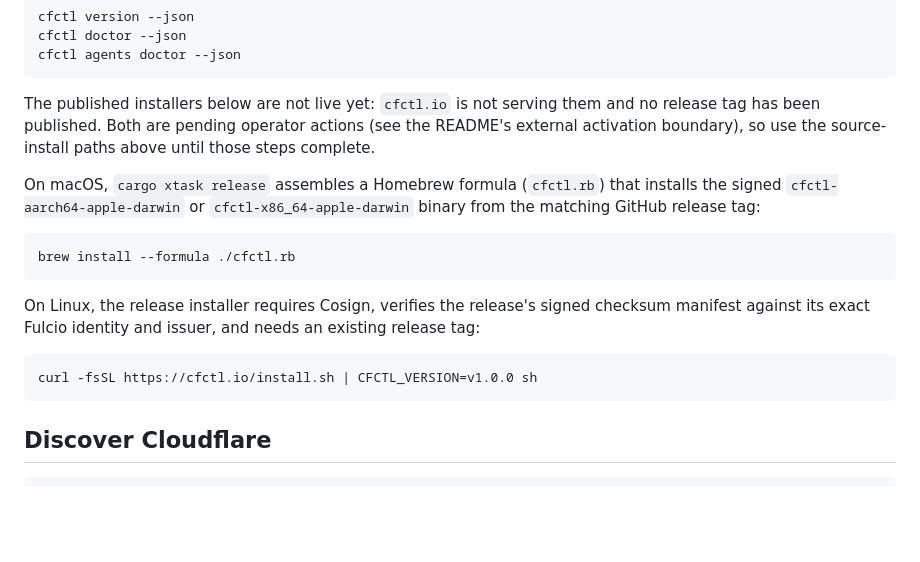
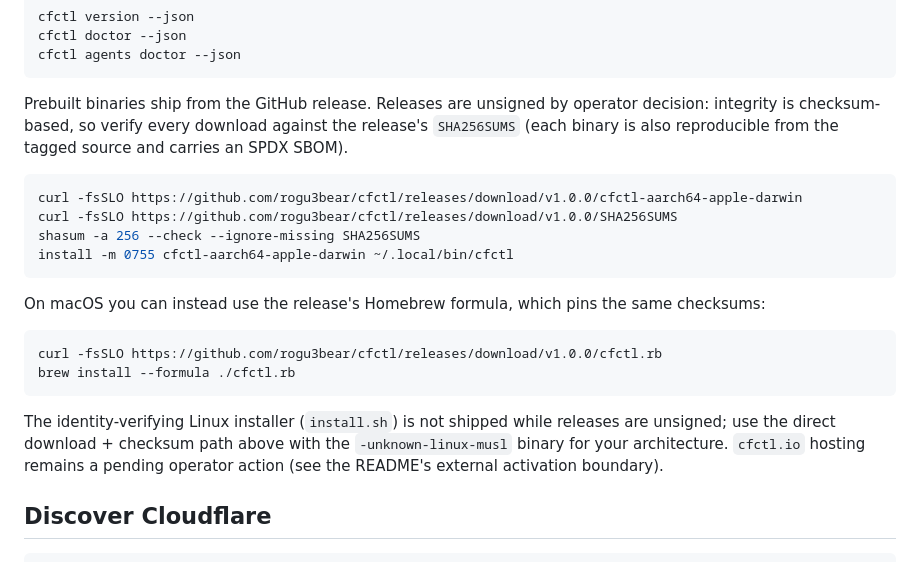
Before and after one commit to rogu3bear/cfctl, a Markdown page: QUICKSTART.md, the part around the change. Drawn GitHub-style; blank space fills up the shorter version.

Commit message:
docs: releases are unsigned by operator decision
v1.0.0 shipped unsigned (open-source CLI, checksum-based integrity):
align README and QUICKSTART with reality. QUICKSTART now leads with
direct download + SHA256SUMS verification and the release's Homebrew
formula; README marks the signed lane as available tooling rather
than the publishing posture and explains why install.sh (cosign-only,
no checksum fallback) is deliberately not shipped unsigned.

cargo xtask verify: VERIFY_EXIT:0, captured unpiped.

````diff
--- a/QUICKSTART.md
+++ b/QUICKSTART.md
@@ -29,26 +29,30 @@ cfctl doctor --json
 cfctl agents doctor --json
 ```
 
-The published installers below are not live yet: `cfctl.io` is not serving them
-and no release tag has been published. Both are pending operator actions (see
-the README's external activation boundary), so use the source-install paths
-above until those steps complete.
-
-On macOS, `cargo xtask release` assembles a Homebrew formula (`cfctl.rb`) that
-installs the signed `cfctl-aarch64-apple-darwin` or `cfctl-x86_64-apple-darwin`
-binary from the matching GitHub release tag:
+Prebuilt binaries ship from the GitHub release. Releases are unsigned by
+operator decision: integrity is checksum-based, so verify every download
+against the release's `SHA256SUMS` (each binary is also reproducible from the
+tagged source and carries an SPDX SBOM).
 
 ```bash
+curl -fsSLO https://github.com/rogu3bear/cfctl/releases/download/v1.0.0/cfctl-aarch64-apple-darwin
+curl -fsSLO https://github.com/rogu3bear/cfctl/releases/download/v1.0.0/SHA256SUMS
+shasum -a 256 --check --ignore-missing SHA256SUMS
+install -m 0755 cfctl-aarch64-apple-darwin ~/.local/bin/cfctl
+```
+
+On macOS you can instead use the release's Homebrew formula, which pins the
+same checksums:
+
+```bash
+curl -fsSLO https://github.com/rogu3bear/cfctl/releases/download/v1.0.0/cfctl.rb
 brew install --formula ./cfctl.rb
 ```
 
-On Linux, the release installer requires Cosign, verifies the release's signed
-checksum manifest against its exact Fulcio identity and issuer, and needs an
-existing release tag:
-
-```bash
-curl -fsSL https://cfctl.io/install.sh | CFCTL_VERSION=v1.0.0 sh
-```
+The identity-verifying Linux installer (`install.sh`) is not shipped while
+releases are unsigned; use the direct download + checksum path above with the
+`-unknown-linux-musl` binary for your architecture. `cfctl.io` hosting remains
+a pending operator action (see the README's external activation boundary).
 
 ## Discover Cloudflare
 
````
Also changed, not shown: README.md (+7 -5 lines).
